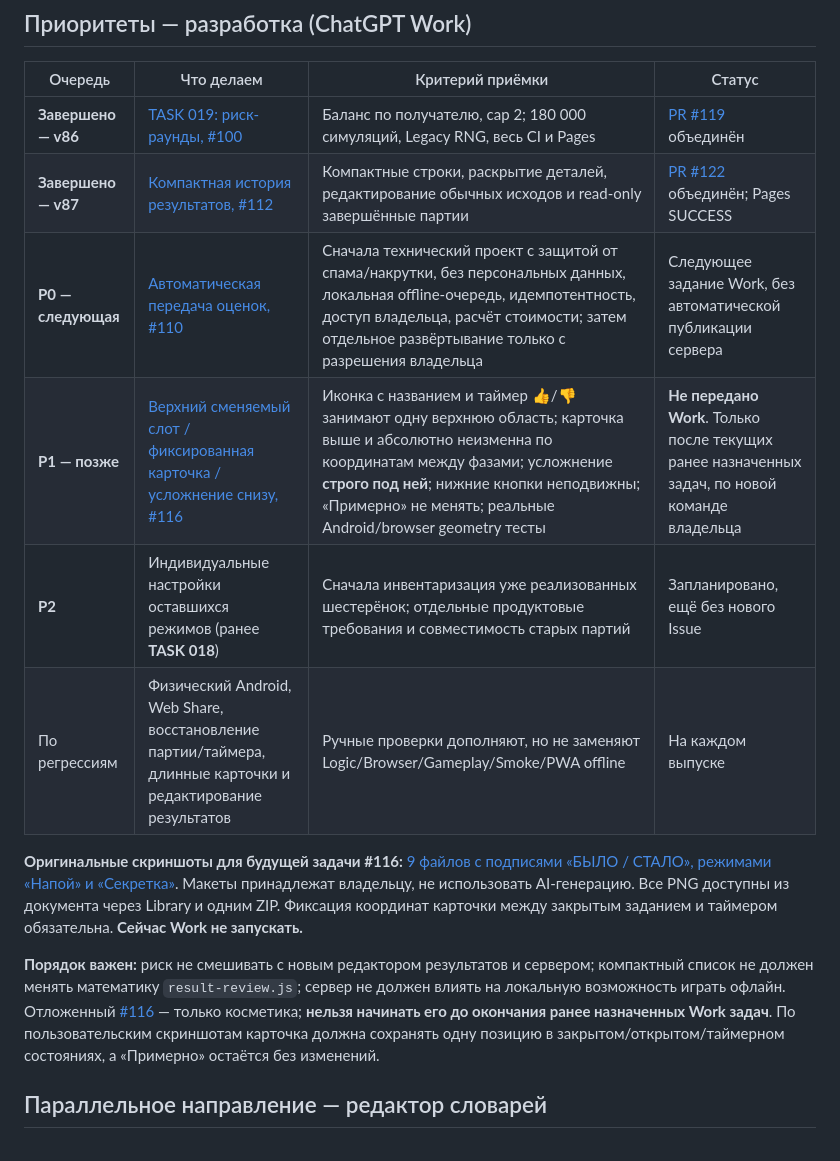
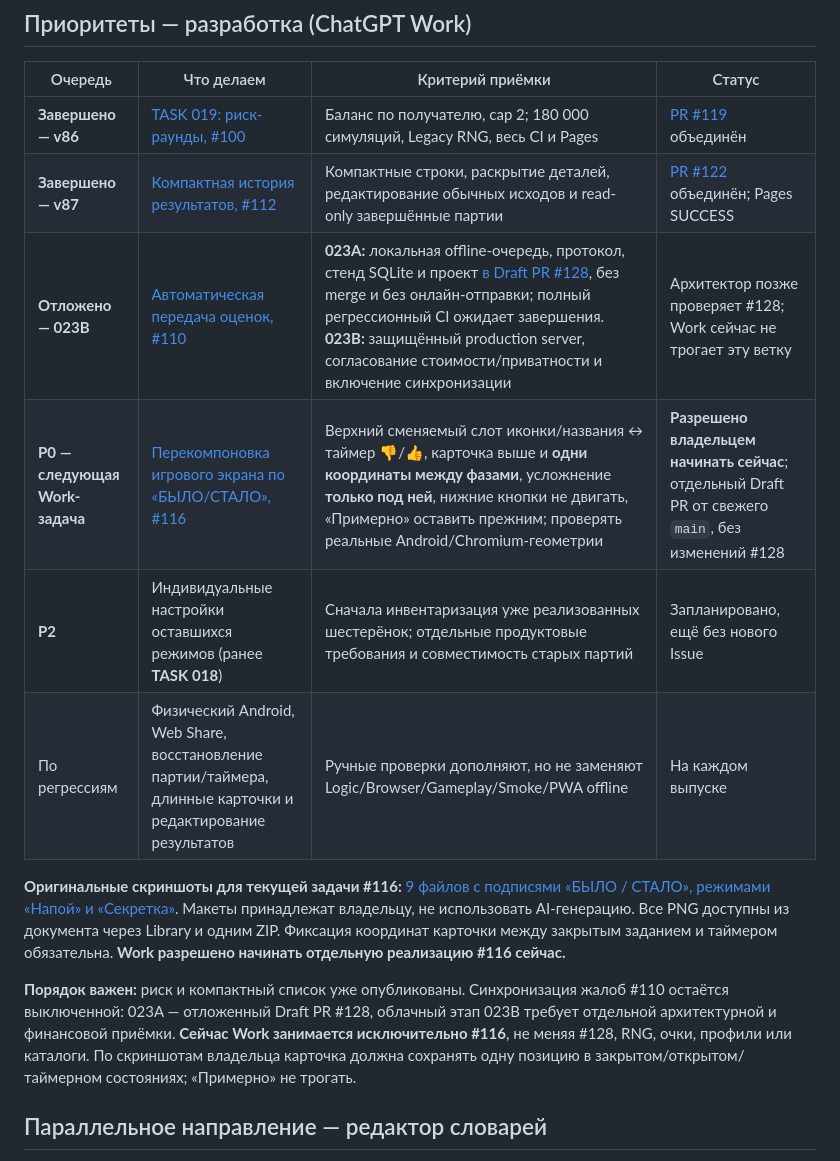
Before and after one commit to Demian-rus/quantum-portal, a Markdown page: party-game/ROADMAP.md, the part around the change. Drawn GitHub-style.

Commit message:
docs(quip): prioritize owner-approved game layout #116, defer feedback sync 023B

```diff
--- a/party-game/ROADMAP.md
+++ b/party-game/ROADMAP.md
@@ -22,14 +22,14 @@
 | --- | --- | --- | --- |
 | **Завершено — v86** | [TASK 019: риск-раунды, #100](https://github.com/Demian-rus/quantum-portal/issues/100) | Баланс по получателю, cap 2; 180 000 симуляций, Legacy RNG, весь CI и Pages | [PR #119](https://github.com/Demian-rus/quantum-portal/pull/119) объединён |
 | **Завершено — v87** | [Компактная история результатов, #112](https://github.com/Demian-rus/quantum-portal/issues/112) | Компактные строки, раскрытие деталей, редактирование обычных исходов и read-only завершённые партии | [PR #122](https://github.com/Demian-rus/quantum-portal/pull/122) объединён; Pages SUCCESS |
-| **P0 — следующая** | [Автоматическая передача оценок, #110](https://github.com/Demian-rus/quantum-portal/issues/110) | Сначала технический проект с защитой от спама/накрутки, без персональных данных, локальная offline-очередь, идемпотентность, доступ владельца, расчёт стоимости; затем отдельное развёртывание только с разрешения владельца | Следующее задание Work, без автоматической публикации сервера |
-| **P1 — позже** | [Верхний сменяемый слот / фиксированная карточка / усложнение снизу, #116](https://github.com/Demian-rus/quantum-portal/issues/116) | Иконка с названием и таймер 👍/👎 занимают одну верхнюю область; карточка выше и абсолютно неизменна по координатам между фазами; усложнение **строго под ней**; нижние кнопки неподвижны; «Примерно» не менять; реальные Android/browser geometry тесты | **Не передано Work**. Только после текущих ранее назначенных задач, по новой команде владельца |
+| **Отложено — 023B** | [Автоматическая передача оценок, #110](https://github.com/Demian-rus/quantum-portal/issues/110) | **023A:** локальная offline-очередь, протокол, стенд SQLite и проект [в Draft PR #128](https://github.com/Demian-rus/quantum-portal/pull/128), без merge и без онлайн-отправки; полный регрессионный CI ожидает завершения. **023B:** защищённый production server, согласование стоимости/приватности и включение синхронизации | Архитектор позже проверяет #128; Work сейчас не трогает эту ветку |
+| **P0 — следующая Work-задача** | [Перекомпоновка игрового экрана по «БЫЛО/СТАЛО», #116](https://github.com/Demian-rus/quantum-portal/issues/116) | Верхний сменяемый слот иконки/названия ↔ таймер 👎/👍, карточка выше и **одни координаты между фазами**, усложнение **только под ней**, нижние кнопки не двигать, «Примерно» оставить прежним; проверять реальные Android/Chromium-геометрии | **Разрешено владельцем начинать сейчас**; отдельный Draft PR от свежего `main`, без изменений #128 |
 | **P2** | Индивидуальные настройки оставшихся режимов (ранее **TASK 018**) | Сначала инвентаризация уже реализованных шестерёнок; отдельные продуктовые требования и совместимость старых партий | Запланировано, ещё без нового Issue |
 | По регрессиям | Физический Android, Web Share, восстановление партии/таймера, длинные карточки и редактирование результатов | Ручные проверки дополняют, но не заменяют Logic/Browser/Gameplay/Smoke/PWA offline | На каждом выпуске |
 
-**Оригинальные скриншоты для будущей задачи #116:** [9 файлов с подписями «БЫЛО / СТАЛО», режимами «Напой» и «Секретка»](docs/TASK116-VISUAL-REFERENCES.md). Макеты принадлежат владельцу, не использовать AI-генерацию. Все PNG доступны из документа через Library и одним ZIP. Фиксация координат карточки между закрытым заданием и таймером обязательна. **Сейчас Work не запускать.**
+**Оригинальные скриншоты для текущей задачи #116:** [9 файлов с подписями «БЫЛО / СТАЛО», режимами «Напой» и «Секретка»](docs/TASK116-VISUAL-REFERENCES.md). Макеты принадлежат владельцу, не использовать AI-генерацию. Все PNG доступны из документа через Library и одним ZIP. Фиксация координат карточки между закрытым заданием и таймером обязательна. **Work разрешено начинать отдельную реализацию #116 сейчас.**
 
-**Порядок важен:** риск не смешивать с новым редактором результатов и сервером; компактный список не должен менять математику `result-review.js`; сервер не должен влиять на локальную возможность играть офлайн. Отложенный [#116](https://github.com/Demian-rus/quantum-portal/issues/116) — только косметика; **нельзя начинать его до окончания ранее назначенных Work задач**. По пользовательским скриншотам карточка должна сохранять одну позицию в закрытом/открытом/таймерном состояниях, а «Примерно» остаётся без изменений.
+**Порядок важен:** риск и компактный список уже опубликованы. Синхронизация жалоб #110 остаётся выключенной: 023A — отложенный Draft PR #128, облачный этап 023B требует отдельной архитектурной и финансовой приёмки. **Сейчас Work занимается исключительно #116**, не меняя #128, RNG, очки, профили или каталоги. По скриншотам владельца карточка должна сохранять одну позицию в закрытом/открытом/таймерном состояниях; «Примерно» не трогать.
 
 ## Параллельное направление — редактор словарей
 
```
